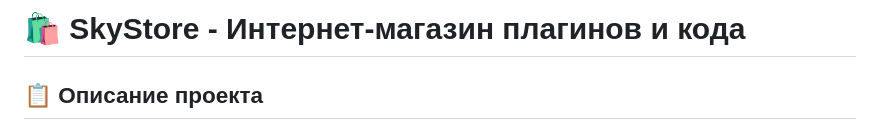
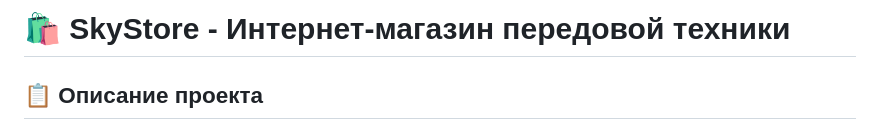
Before and after one commit to HapkoM01/online-store, a Markdown page: README.md, the part around the change. Drawn GitHub-style.

```diff
--- a/README.md
+++ b/README.md
@@ -1,4 +1,4 @@
-# 🛍️ SkyStore - Интернет-магазин плагинов и кода
+# 🛍️ SkyStore - Интернет-магазин передовой техники
 
 ## 📋 Описание проекта
 
```
